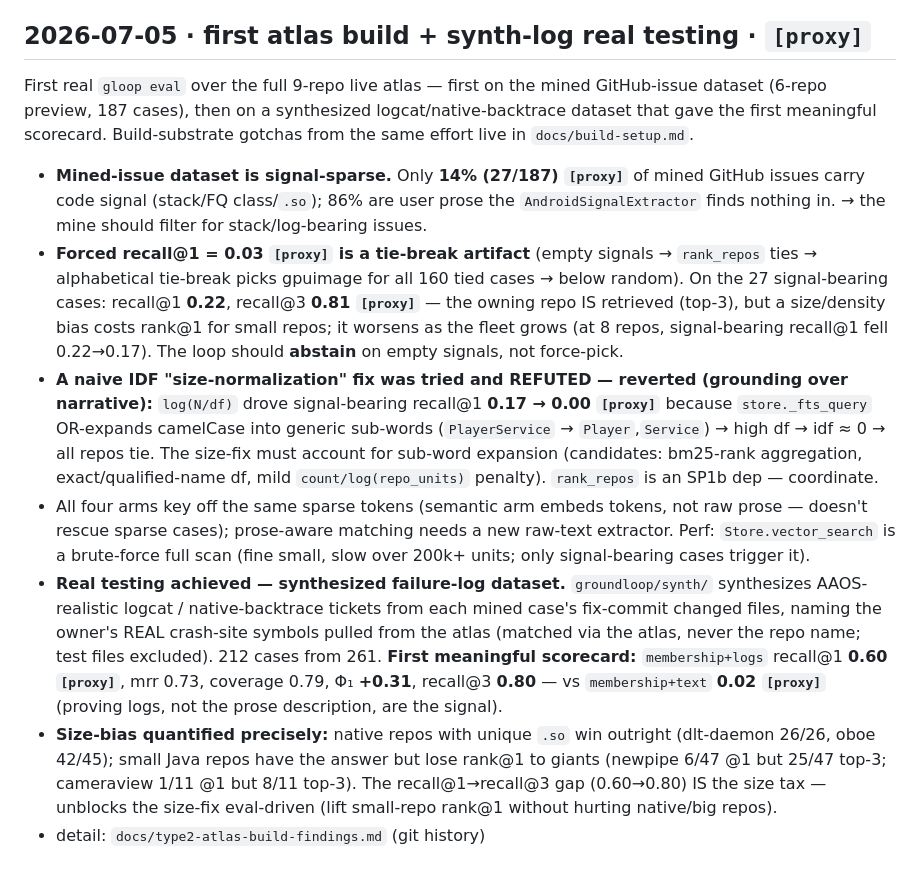
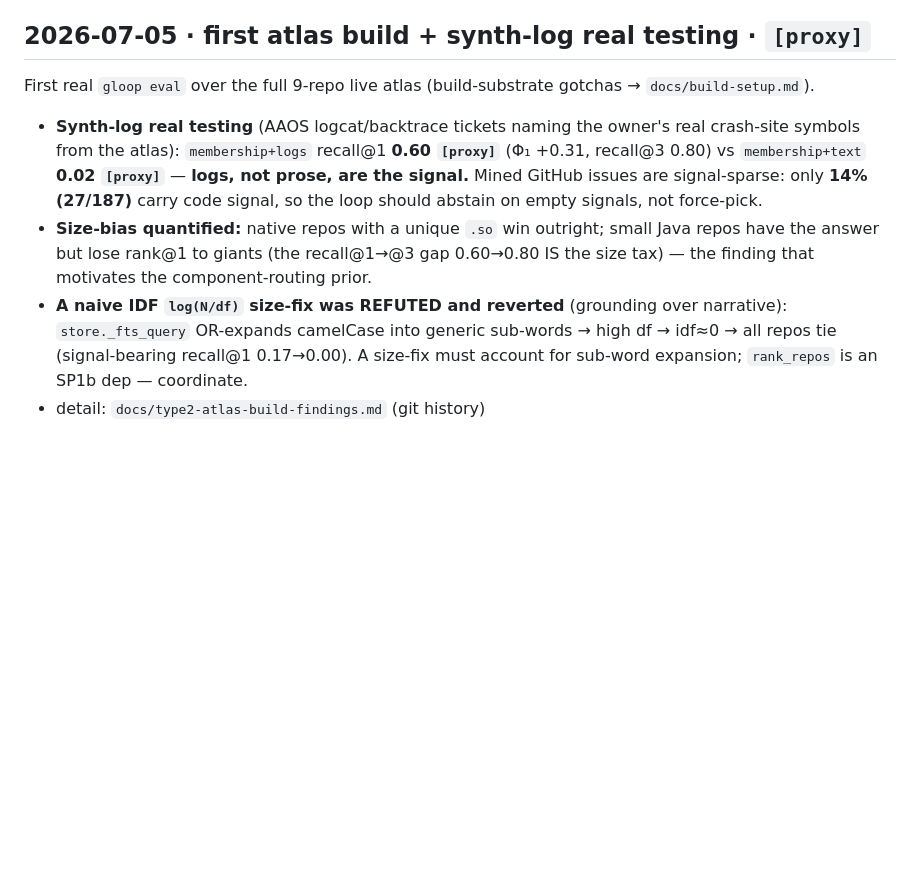
Before and after one commit to vinc-lin/GroundLoop, a Markdown page: docs/results-log.md, the part around the change. GitHub-like rendering; blank space fills up the shorter version.

Commit message:
docs(results-log): trim the 2026-07-05 entry to the log's compact convention (deep detail in git history)
Co-Authored-By: Claude Opus 4.8 (1M context) <noreply@anthropic.com>

```diff
--- a/docs/results-log.md
+++ b/docs/results-log.md
@@ -83,34 +83,15 @@ First grounded whole-loop eval on the 9-repo fleet (`atlas-9.db`, 475k units) ov
 
 ## 2026-07-05 · first atlas build + synth-log real testing · `[proxy]`
 
-First real `gloop eval` over the full 9-repo live atlas — first on the mined GitHub-issue dataset (6-repo
-preview, 187 cases), then on a synthesized logcat/native-backtrace dataset that gave the first meaningful
-scorecard. Build-substrate gotchas from the same effort live in `docs/build-setup.md`.
-
-- **Mined-issue dataset is signal-sparse.** Only **14% (27/187) `[proxy]`** of mined GitHub issues carry
-  code signal (stack/FQ class/`.so`); 86% are user prose the `AndroidSignalExtractor` finds nothing in. →
-  the mine should filter for stack/log-bearing issues.
-- **Forced recall@1 = 0.03 `[proxy]` is a tie-break artifact** (empty signals → `rank_repos` ties →
-  alphabetical tie-break picks gpuimage for all 160 tied cases → below random). On the 27 signal-bearing
-  cases: recall@1 **0.22**, recall@3 **0.81 `[proxy]`** — the owning repo IS retrieved (top-3), but a
-  size/density bias costs rank@1 for small repos; it worsens as the fleet grows (at 8 repos, signal-bearing
-  recall@1 fell 0.22→0.17). The loop should **abstain** on empty signals, not force-pick.
-- **A naive IDF "size-normalization" fix was tried and REFUTED — reverted (grounding over narrative):**
-  `log(N/df)` drove signal-bearing recall@1 **0.17 → 0.00 `[proxy]`** because `store._fts_query`
-  OR-expands camelCase into generic sub-words (`PlayerService` → `Player`,`Service`) → high df → idf ≈ 0 →
-  all repos tie. The size-fix must account for sub-word expansion (candidates: bm25-rank aggregation,
-  exact/qualified-name df, mild `count/log(repo_units)` penalty). `rank_repos` is an SP1b dep — coordinate.
-- All four arms key off the same sparse tokens (semantic arm embeds tokens, not raw prose — doesn't rescue
-  sparse cases); prose-aware matching needs a new raw-text extractor. Perf: `Store.vector_search` is a
-  brute-force full scan (fine small, slow over 200k+ units; only signal-bearing cases trigger it).
-- **Real testing achieved — synthesized failure-log dataset.** `groundloop/synth/` synthesizes
-  AAOS-realistic logcat / native-backtrace tickets from each mined case's fix-commit changed files, naming
-  the owner's REAL crash-site symbols pulled from the atlas (matched via the atlas, never the repo name;
-  test files excluded). 212 cases from 261. **First meaningful scorecard:** `membership+logs` recall@1
-  **0.60 `[proxy]`**, mrr 0.73, coverage 0.79, Φ₁ **+0.31**, recall@3 **0.80** — vs `membership+text`
-  **0.02 `[proxy]`** (proving logs, not the prose description, are the signal).
-- **Size-bias quantified precisely:** native repos with unique `.so` win outright (dlt-daemon 26/26, oboe
-  42/45); small Java repos have the answer but lose rank@1 to giants (newpipe 6/47 @1 but 25/47 top-3;
-  cameraview 1/11 @1 but 8/11 top-3). The recall@1→recall@3 gap (0.60→0.80) IS the size tax — unblocks the
-  size-fix eval-driven (lift small-repo rank@1 without hurting native/big repos).
+First real `gloop eval` over the full 9-repo live atlas (build-substrate gotchas → `docs/build-setup.md`).
+- **Synth-log real testing** (AAOS logcat/backtrace tickets naming the owner's real crash-site symbols from
+  the atlas): `membership+logs` recall@1 **0.60 `[proxy]`** (Φ₁ +0.31, recall@3 0.80) vs `membership+text`
+  **0.02 `[proxy]`** — **logs, not prose, are the signal.** Mined GitHub issues are signal-sparse: only
+  **14% (27/187)** carry code signal, so the loop should abstain on empty signals, not force-pick.
+- **Size-bias quantified:** native repos with a unique `.so` win outright; small Java repos have the answer
+  but lose rank@1 to giants (the recall@1→@3 gap 0.60→0.80 IS the size tax) — the finding that motivates the
+  component-routing prior.
+- **A naive IDF `log(N/df)` size-fix was REFUTED and reverted** (grounding over narrative): `store._fts_query`
+  OR-expands camelCase into generic sub-words → high df → idf≈0 → all repos tie (signal-bearing recall@1
+  0.17→0.00). A size-fix must account for sub-word expansion; `rank_repos` is an SP1b dep — coordinate.
 - detail: `docs/type2-atlas-build-findings.md` (git history)
```
